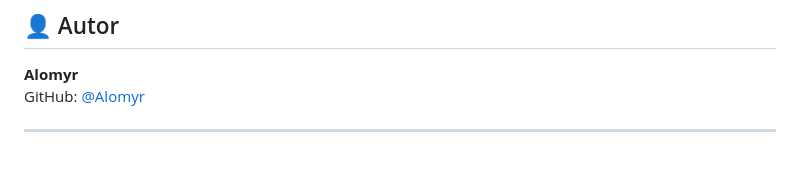
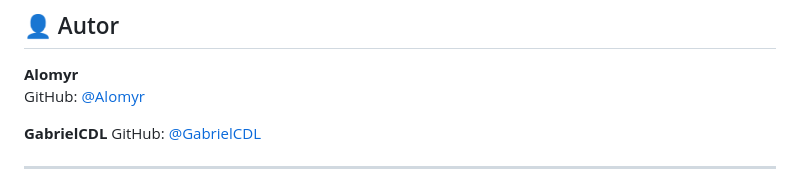
Before and after one commit to Alomyr/AgentMetrics, a Markdown page: README.md, the part around the change. Drawn GitHub-style; blank space fills up the shorter version.

Commit message:
Add GabrielCDL to contributors list

```diff
--- a/README.md
+++ b/README.md
@@ -312,6 +312,9 @@ Este projeto está licenciado sob a Licença MIT - veja o arquivo [LICENSE](LICE
 **Alomyr**
 GitHub: [@Alomyr](https://github.com/Alomyr)
 
+**GabrielCDL**
+GitHub: [@GabrielCDL](https://github.com/GabrielCDL)
+
 ---
 
 **Última atualização:** Junho 2026
```
